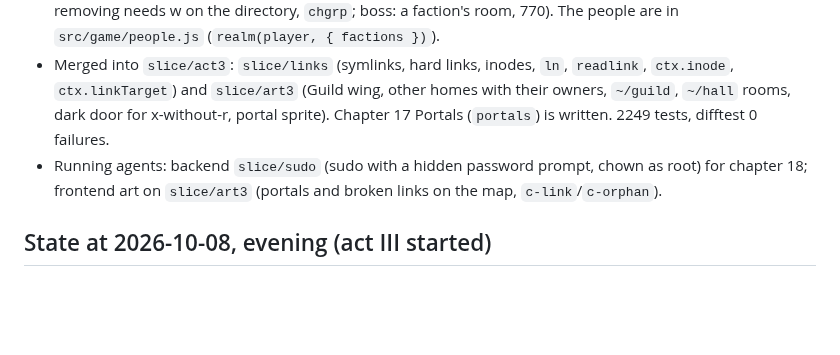
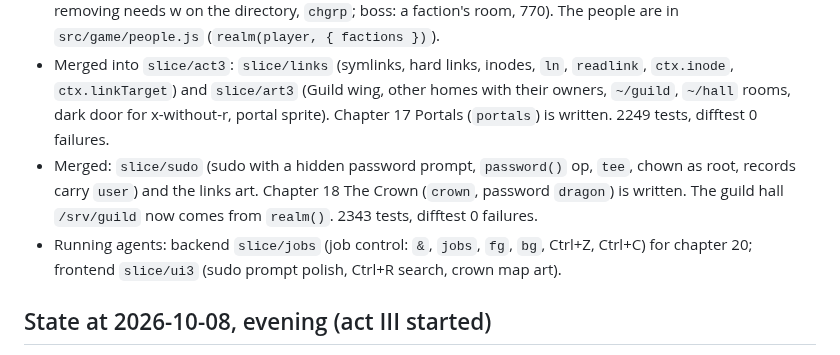
Before and after one commit to Janet16180/shellcraft, a Markdown page: docs/STATUS.md, the part around the change. GitHub-like rendering; blank space fills up the shorter version.

Commit message:
Status: chapter 18, sudo merged, jobs and ui agents running

```diff
--- a/docs/STATUS.md
+++ b/docs/STATUS.md
@@ -40,8 +40,11 @@ adventure log. 14 chapters are planned (DESIGN.md section 4).
   `ctx.inode`, `ctx.linkTarget`) and `slice/art3` (Guild wing, other homes with their owners,
   `~/guild`, `~/hall` rooms, dark door for x-without-r, portal sprite). Chapter 17 Portals
   (`portals`) is written. 2249 tests, difftest 0 failures.
-- Running agents: backend `slice/sudo` (sudo with a hidden password prompt, chown as root) for
-  chapter 18; frontend art on `slice/art3` (portals and broken links on the map, `c-link`/`c-orphan`).
+- Merged: `slice/sudo` (sudo with a hidden password prompt, `password()` op, `tee`, chown as root,
+  records carry `user`) and the links art. Chapter 18 The Crown (`crown`, password `dragon`) is
+  written. The guild hall `/srv/guild` now comes from `realm()`. 2343 tests, difftest 0 failures.
+- Running agents: backend `slice/jobs` (job control: `&`, `jobs`, `fg`, `bg`, Ctrl+Z, Ctrl+C) for
+  chapter 20; frontend `slice/ui3` (sudo prompt polish, Ctrl+R search, crown map art).
 
 ## State at 2026-10-08, evening (act III started)
 
```
